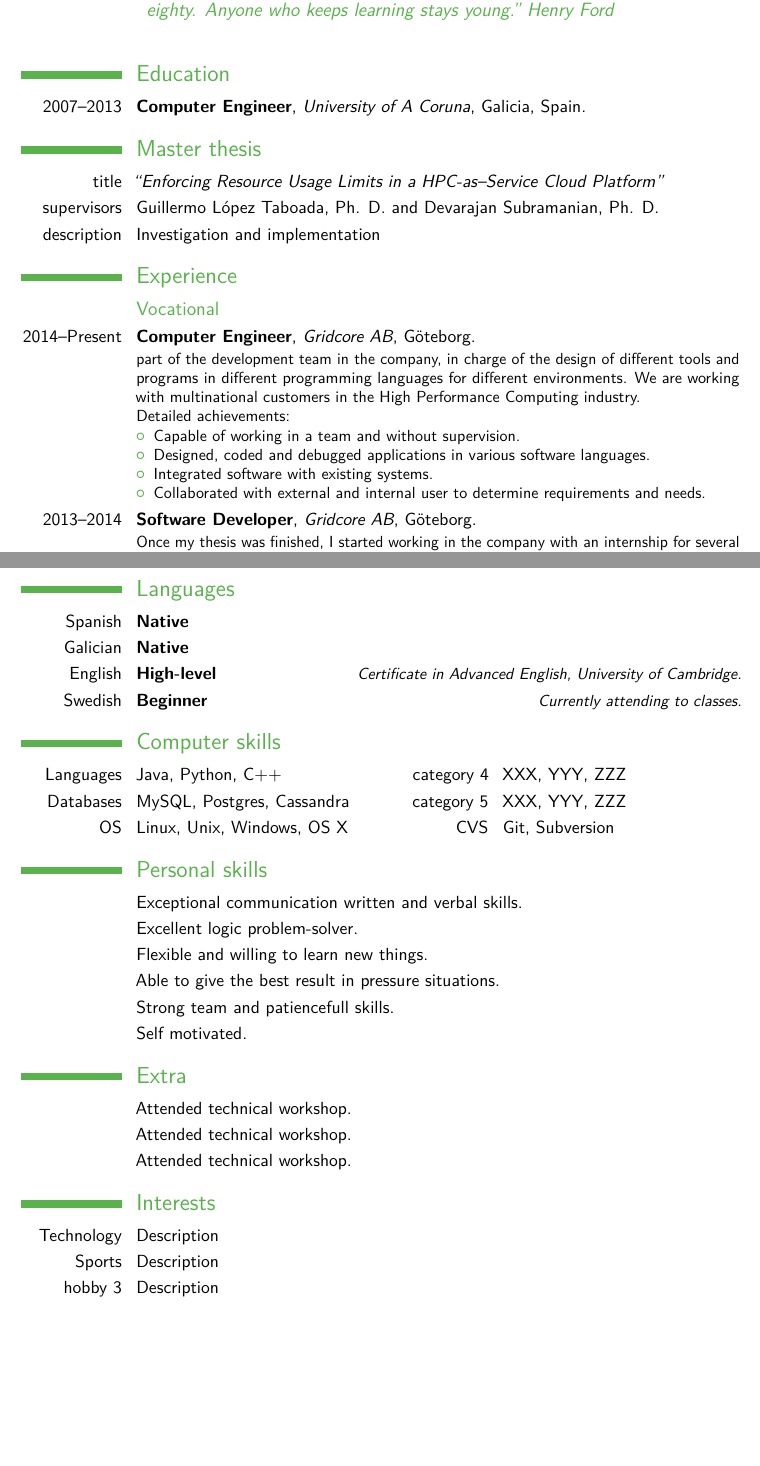
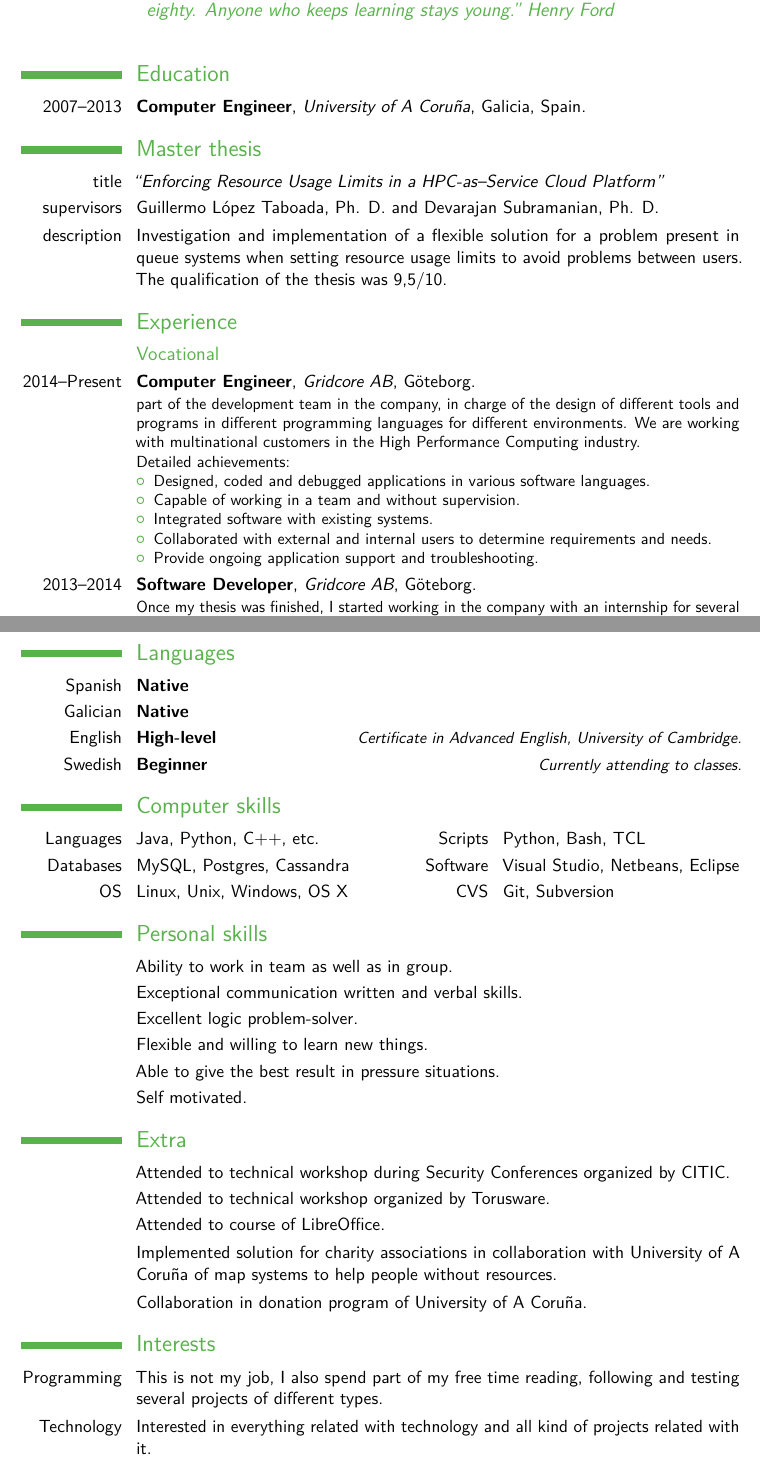
Before and after one commit to yagofp8/cv, a LaTeX CV (main.tex): two parts of pages 1 and 2 of 3 before the commit and two parts of pages 1 and 2 of 4 after it, joined at a grey line, cut so that both start at the same text, the shorter picture padded with empty space. Compiled offline with pdfLaTeX.

Commit message:
Adds extras and interests. Minor improvements.

```diff
--- a/main.tex
+++ b/main.tex
@@ -54,12 +54,12 @@
 \makecvtitle
 
 \section{Education}
-\cventry{2007--2013}{Computer Engineer}{University of A Coruna}{Galicia}{Spain}{}  % arguments 3 to 6 can be left empty
+\cventry{2007--2013}{Computer Engineer}{University of A Coru\~{n}a}{Galicia}{Spain}{}  % arguments 3 to 6 can be left empty
 
 \section{Master thesis}
 \cvitem{title}{\emph{``Enforcing Resource Usage Limits in a HPC-as--Service Cloud Platform”}}
 \cvitem{supervisors}{Guillermo L\'{o}pez Taboada, Ph. D. and Devarajan Subramanian, Ph. D.}
-\cvitem{description}{Investigation and implementation }
+\cvitem{description}{Investigation and implementation of a flexible solution for a problem present in queue systems when setting resource usage limits to avoid problems between users. The qualification of the thesis was 9,5/10.}
 
 \section{Experience}
 \subsection{Vocational}
@@ -67,10 +67,11 @@
 \newline{}%
 Detailed achievements:%
 \begin{itemize}%
+\item Designed, coded and debugged applications in various software languages.
 \item Capable of working in a team and without supervision.
-\item Designed, coded and debugged applications in various software languages.
 \item Integrated software with existing systems.
-\item Collaborated with external and internal user to determine requirements and needs.
+\item Collaborated with external and internal users to determine requirements and needs.
+\item Provide ongoing application support and troubleshooting.
 \end{itemize}}
 \cventry{2013--2014}{Software Developer}{Gridcore AB}{Göteborg}{}{Once my thesis was finished, I started working in the company with an internship for several months.}
 \cventry{2013}{Thesis worker}{Gridcore AB}{Göteborg}{}{Working on my masters' thesis in a collaboration between my tutor in the university and the company during 4 months.}
@@ -85,27 +86,29 @@ Detailed achievements:%
 \cvitemwithcomment{Swedish}{Beginner}{Currently attending to classes.}
 
 \section{Computer skills}
-\cvdoubleitem{Languages}{Java, Python, C++}{category 4}{XXX, YYY, ZZZ}
-\cvdoubleitem{Databases}{MySQL, Postgres, Cassandra}{category 5}{XXX, YYY, ZZZ}
+\cvdoubleitem{Languages}{Java, Python, C++, etc.}{Scripts}{Python, Bash, TCL}
+\cvdoubleitem{Databases}{MySQL, Postgres, Cassandra}{Software}{Visual Studio, Netbeans, Eclipse}
 \cvdoubleitem{OS}{Linux, Unix, Windows, OS X}{CVS}{Git, Subversion}
 
 \section{Personal skills}
+\cvitem{}{Ability to work in team as well as in group.}
 \cvitem{}{Exceptional communication written and verbal skills.}
 \cvitem{}{Excellent logic problem-solver.}
 \cvitem{}{Flexible and willing to learn new things.}
 \cvitem{}{Able to give the best result in pressure situations.}
-\cvitem{}{Strong team and patiencefull skills.}
 \cvitem{}{Self motivated.}
 
 \section{Extra}
-\cvitem{}{Attended technical workshop.}
-\cvitem{}{Attended technical workshop.}
-\cvitem{}{Attended technical workshop.}
+\cvitem{}{Attended to technical workshop during Security Conferences organized by CITIC.}
+\cvitem{}{Attended to technical workshop organized by Torusware.}
+\cvitem{}{Attended to course of LibreOffice.}
+\cvitem{}{Implemented solution for charity associations in collaboration with University of A Coru\~{n}a of map systems to help people without resources.}
+\cvitem{}{Collaboration in donation program of University of A Coru\~{n}a.}
 
 \section{Interests}
-\cvitem{Technology}{Description}
-\cvitem{Sports}{Description}
-\cvitem{hobby 3}{Description}
+\cvitem{Programming}{This is not my job, I also spend part of my free time reading, following and testing several projects of different types.}
+\cvitem{Technology}{Interested in everything related with technology and all kind of projects related with it.}
+\cvitem{Sports}{I have practiced several sports since I was a kid and sport is still part of my daily life.}
 
 \section{References}
 \begin{cvcolumns}
```
